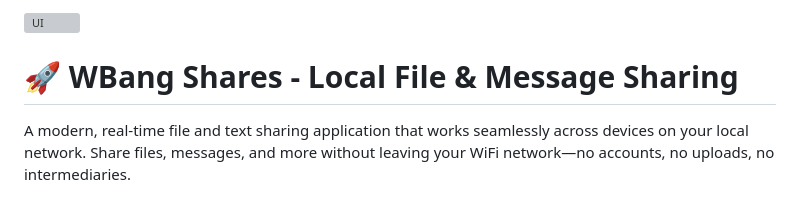
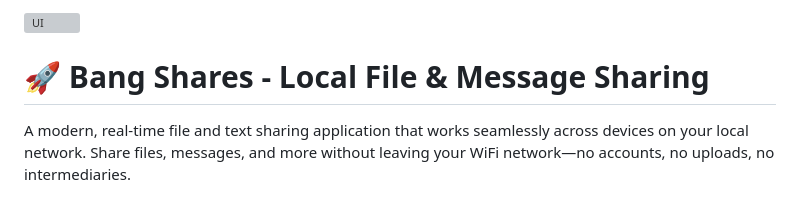
Before and after one commit to kazi-abdullah-al-hasnaine/BangShares-LocalFileSharing, a Markdown page: README.md, the part around one of its changes. Rendered like a GitHub page; grey boxes are pictures that could not be loaded.

```diff
--- a/README.md
+++ b/README.md
@@ -2,5 +2,6 @@
 
-# 🚀 WBang Shares - Local File & Message Sharing
+
+# 🚀 Bang Shares - Local File & Message Sharing
 
 A modern, real-time file and text sharing application that works seamlessly across devices on your local network. Share files, messages, and more without leaving your WiFi network—no accounts, no uploads, no intermediaries.
 
```
Also changed, not shown: other parts of README.md (+1 -1 lines).
